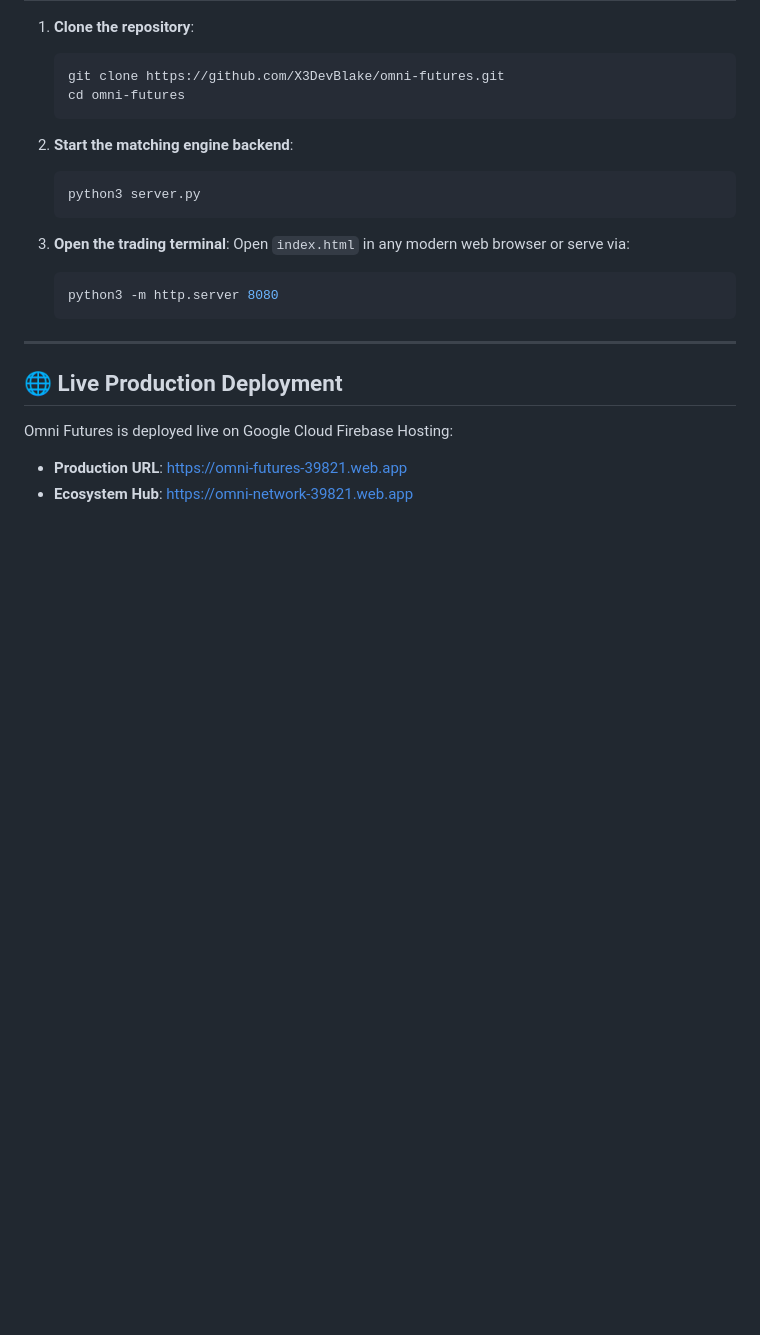
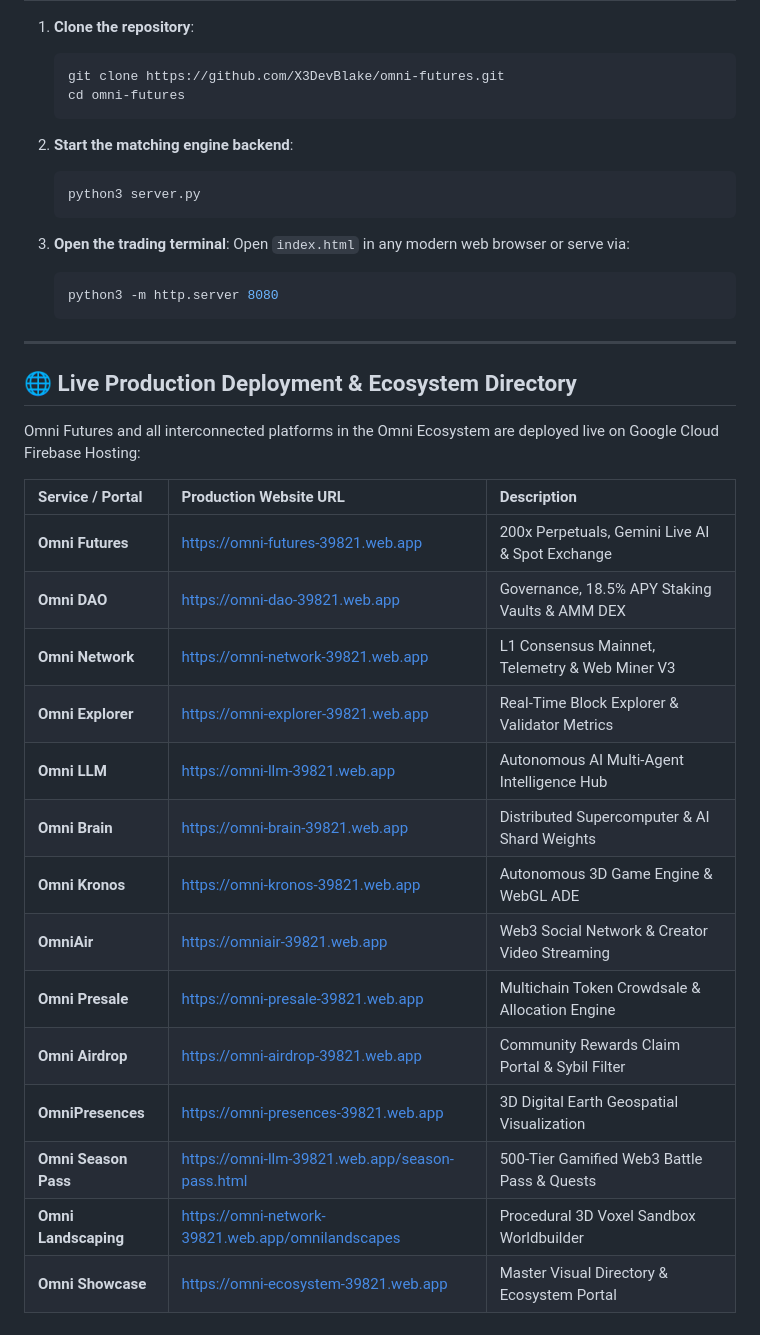
Before and after one commit to X3DevBlake/omni-futures, a Markdown page: README.md, the part around one of its changes. Drawn GitHub-style; blank space fills up the shorter version.

Commit message:
docs(ecosystem): add comprehensive directory of all live omni ecosystem websites and repositories

```diff
--- a/README.md
+++ b/README.md
@@ -257,8 +286,23 @@ The cutting-edge conversational trading desk powered by **Gemini Live (`gemini-3
 
 ---
 
-## 🌐 Live Production Deployment
+## 🌐 Live Production Deployment & Ecosystem Directory
 
-Omni Futures is deployed live on Google Cloud Firebase Hosting:
-- **Production URL**: [https://omni-futures-39821.web.app](https://omni-futures-39821.web.app)
-- **Ecosystem Hub**: [https://omni-network-39821.web.app](https://omni-network-39821.web.app)
+Omni Futures and all interconnected platforms in the Omni Ecosystem are deployed live on Google Cloud Firebase Hosting:
+
+| Service / Portal | Production Website URL | Description |
+| :--- | :--- | :--- |
+| **Omni Futures** | [https://omni-futures-39821.web.app](https://omni-futures-39821.web.app) | 200x Perpetuals, Gemini Live AI & Spot Exchange |
+| **Omni DAO** | [https://omni-dao-39821.web.app](https://omni-dao-39821.web.app) | Governance, 18.5% APY Staking Vaults & AMM DEX |
+| **Omni Network** | [https://omni-network-39821.web.app](https://omni-network-39821.web.app) | L1 Consensus Mainnet, Telemetry & Web Miner V3 |
+| **Omni Explorer** | [https://omni-explorer-39821.web.app](https://omni-explorer-39821.web.app) | Real-Time Block Explorer & Validator Metrics |
+| **Omni LLM** | [https://omni-llm-39821.web.app](https://omni-llm-39821.web.app) | Autonomous AI Multi-Agent Intelligence Hub |
+| **Omni Brain** | [https://omni-brain-39821.web.app](https://omni-brain-39821.web.app) | Distributed Supercomputer & AI Shard Weights |
+| **Omni Kronos** | [https://omni-kronos-39821.web.app](https://omni-kronos-39821.web.app) | Autonomous 3D Game Engine & WebGL ADE |
+| **OmniAir** | [https://omniair-39821.web.app](https://omniair-39821.web.app) | Web3 Social Network & Creator Video Streaming |
+| **Omni Presale** | [https://omni-presale-39821.web.app](https://omni-presale-39821.web.app) | Multichain Token Crowdsale & Allocation Engine |
+| **Omni Airdrop** | [https://omni-airdrop-39821.web.app](https://omni-airdrop-39821.web.app) | Community Rewards Claim Portal & Sybil Filter |
+| **OmniPresences** | [https://omni-presences-39821.web.app](https://omni-presences-39821.web.app) | 3D Digital Earth Geospatial Visualization |
+| **Omni Season Pass** | [https://omni-llm-39821.web.app/season-pass.html](https://omni-llm-39821.web.app/season-pass.html) | 500-Tier Gamified Web3 Battle Pass & Quests |
+| **Omni Landscaping** | [https://omni-network-39821.web.app/omnilandscapes](https://omni-network-39821.web.app/omnilandscapes) | Procedural 3D Voxel Sandbox Worldbuilder |
+| **Omni Showcase** | [https://omni-ecosystem-39821.web.app](https://omni-ecosystem-39821.web.app) | Master Visual Directory & Ecosystem Portal |
```
Also changed, not shown: other parts of README.md (+30 -1 lines).
